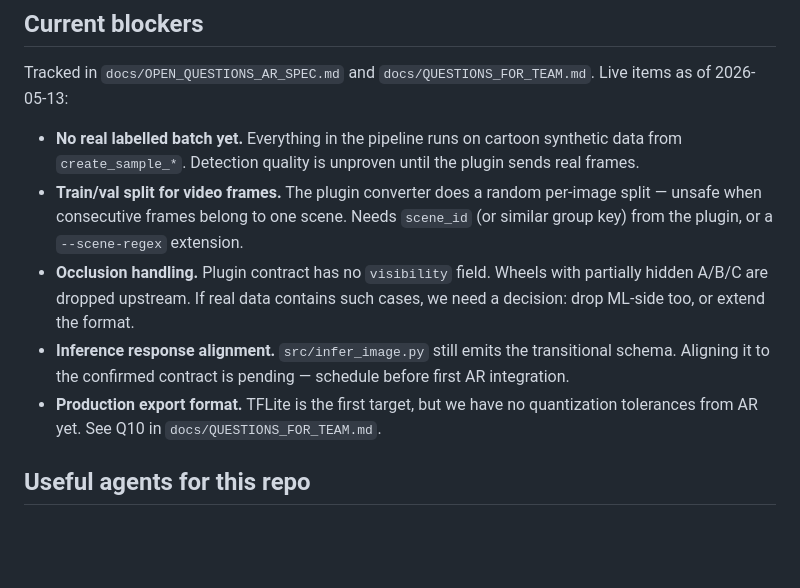
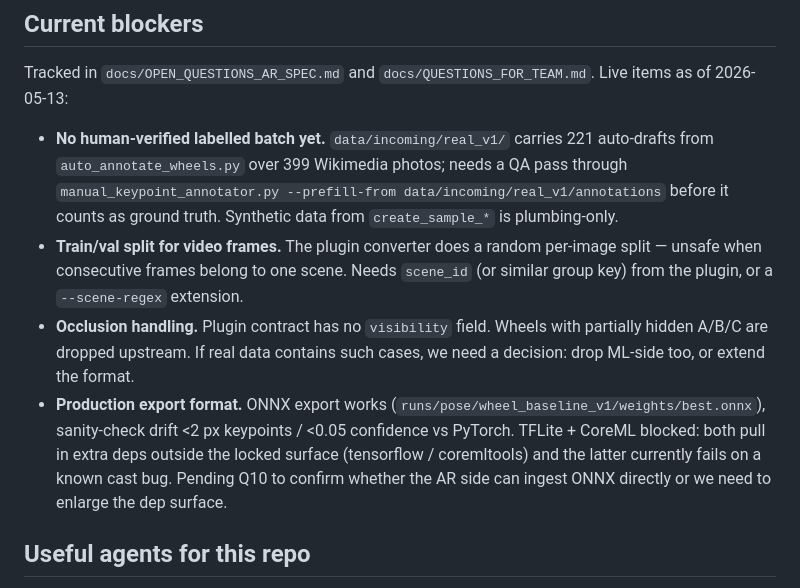
Before and after one commit to kheladzedev/Wheels, a Markdown page: CLAUDE.md, the part around the change. GitHub-like rendering; blank space fills up the shorter version.

Commit message:
docs: refresh current blockers after the May 13 night run
- inference response alignment is no longer pending: infer_image.py
  already emits the confirmed schema as the primary output (verified
  on real_v1 sample, top-level keys are frame_id + wheels with
  bbox_xyxy + confidence + points{a,b,c_disc_bottom}). the legacy
  shape only lives in <stem>_legacy.json for debug.
- no-real-labelled-batch note updated: we now have 221 auto-drafts in
  data/incoming/real_v1; the missing piece is the human QA pass, not
  the data ingest.
- export format note: onnx export works end-to-end with sanity check;
  tflite + coreml stay blocked on the locked dep surface.

```diff
--- a/CLAUDE.md
+++ b/CLAUDE.md
@@ -240,9 +240,12 @@ VSBL/
 Tracked in `docs/OPEN_QUESTIONS_AR_SPEC.md` and
 `docs/QUESTIONS_FOR_TEAM.md`. Live items as of 2026-05-13:
 
-- **No real labelled batch yet.** Everything in the pipeline runs on
-  cartoon synthetic data from `create_sample_*`. Detection quality is
-  unproven until the plugin sends real frames.
+- **No human-verified labelled batch yet.** `data/incoming/real_v1/`
+  carries 221 auto-drafts from `auto_annotate_wheels.py` over 399
+  Wikimedia photos; needs a QA pass through
+  `manual_keypoint_annotator.py --prefill-from
+  data/incoming/real_v1/annotations` before it counts as ground truth.
+  Synthetic data from `create_sample_*` is plumbing-only.
 - **Train/val split for video frames.** The plugin converter does a
   random per-image split — unsafe when consecutive frames belong to one
   scene. Needs `scene_id` (or similar group key) from the plugin, or a
@@ -251,12 +254,13 @@ Tracked in `docs/OPEN_QUESTIONS_AR_SPEC.md` and
   Wheels with partially hidden A/B/C are dropped upstream. If real data
   contains such cases, we need a decision: drop ML-side too, or extend
   the format.
-- **Inference response alignment.** `src/infer_image.py` still emits
-  the transitional schema. Aligning it to the confirmed contract is
-  pending — schedule before first AR integration.
-- **Production export format.** TFLite is the first target, but we have
-  no quantization tolerances from AR yet. See Q10 in
-  `docs/QUESTIONS_FOR_TEAM.md`.
+- **Production export format.** ONNX export works
+  (`runs/pose/wheel_baseline_v1/weights/best.onnx`), sanity-check
+  drift <2 px keypoints / <0.05 confidence vs PyTorch. TFLite + CoreML
+  blocked: both pull in extra deps outside the locked surface
+  (tensorflow / coremltools) and the latter currently fails on a
+  known cast bug. Pending Q10 to confirm whether the AR side can
+  ingest ONNX directly or we need to enlarge the dep surface.
 
 ## Useful agents for this repo
 
```
